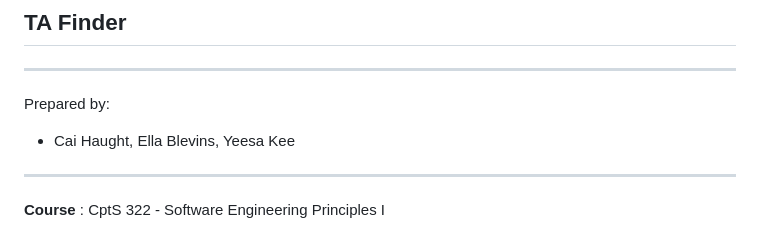
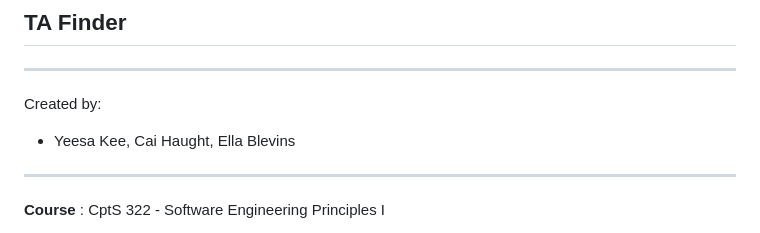
Before and after one commit to yeesakee/TA_Application_Website, a Markdown page: README.md, the part around the change. Drawn GitHub-style.

```diff
--- a/README.md
+++ b/README.md
@@ -2,8 +2,8 @@
 
 ## TA Finder
 --------
-Prepared by:
-* Cai Haught, Ella Blevins, Yeesa Kee
+Created by:
+* Yeesa Kee, Cai Haught, Ella Blevins
 ---
 
 **Course** : CptS 322 - Software Engineering Principles I
```
